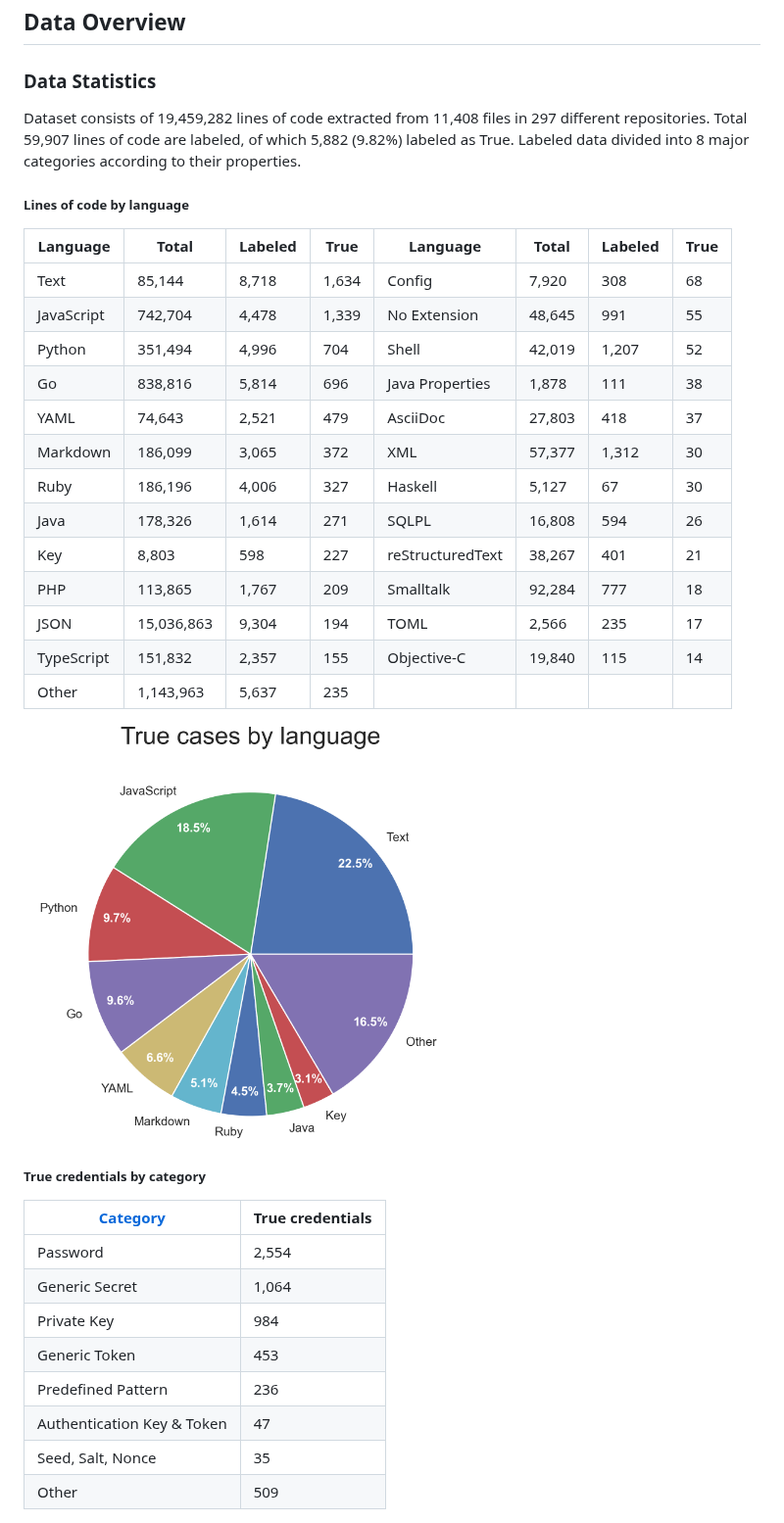
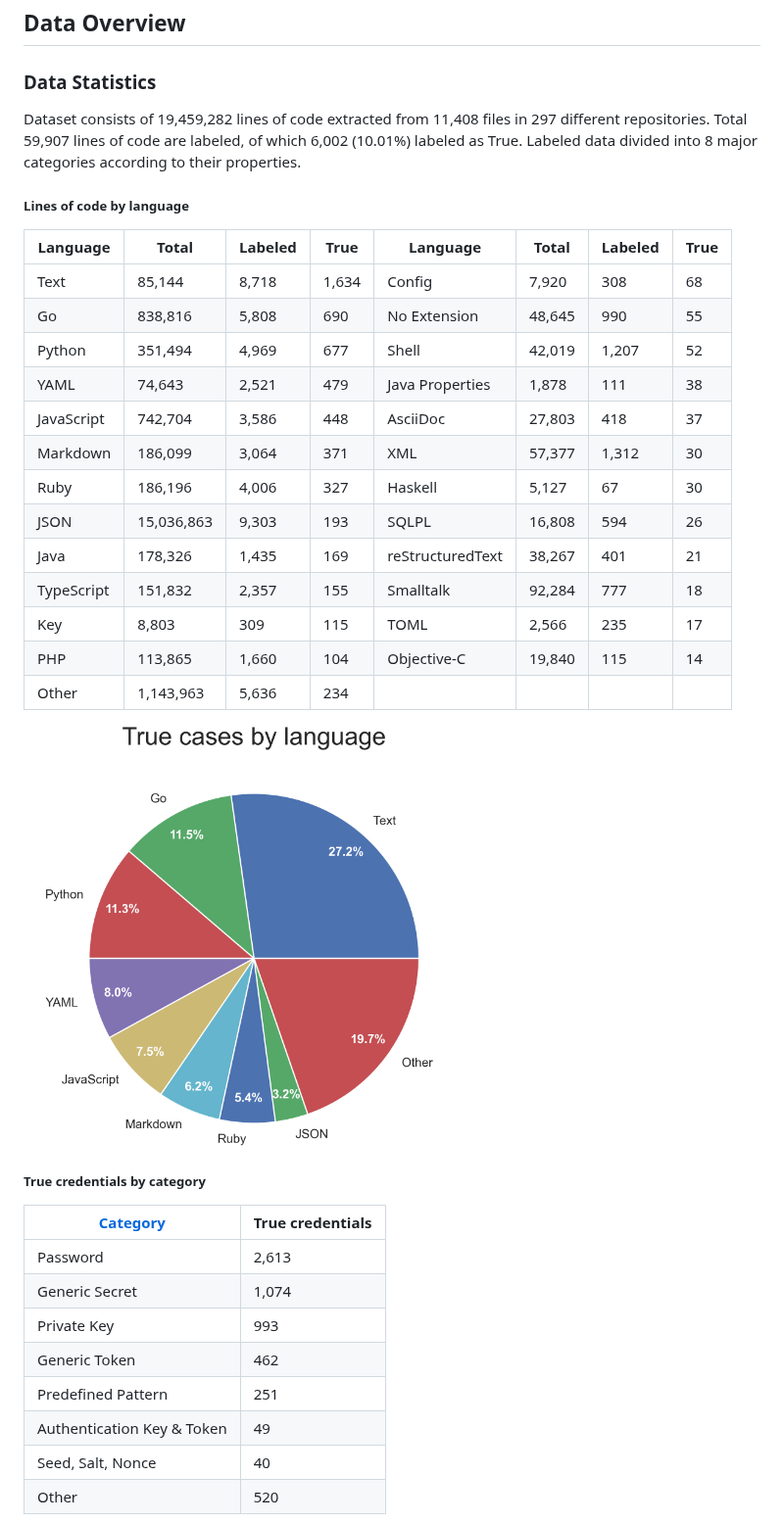
Before and after one commit to Samsung/CredData, a Markdown page: README.md, the part around the change. Shown at 98% size. GitHub-like rendering; pictures changed too: images/Language_true.png.

Commit message:
Update stats in README.md, add new images

```diff
--- a/README.md
+++ b/README.md
@@ -56,7 +56,7 @@ python download_data.py --data_dir data
 ### Data Statistics
 
 Dataset consists of 19,459,282 lines of code extracted from 11,408 files in 297 different repositories.
-Total 59,907 lines of code are labeled, of which 5,882 (9.82%) labeled as True.
+Total 59,907 lines of code are labeled, of which 6,002 (10.01%) labeled as True.
 Labeled data divided into 8 major categories according to their properties.
 
 ##### Lines of code by language
@@ -64,18 +64,18 @@ Labeled data divided into 8 major categories according to their properties.
 |Language|Total|Labeled|True|Language|Total|Labeled|True|
 |--------|--------|--------|--------|--------|--------|--------|--------|
 |Text|85,144|8,718|1,634|Config|7,920|308|68|
-|JavaScript|742,704|4,478|1,339|No Extension|48,645|991|55|
-|Python|351,494|4,996|704|Shell|42,019|1,207|52|
-|Go|838,816|5,814|696|Java Properties|1,878|111|38|
-|YAML|74,643|2,521|479|AsciiDoc|27,803|418|37|
-|Markdown|186,099|3,065|372|XML|57,377|1,312|30|
+|Go|838,816|5,808|690|No Extension|48,645|990|55|
+|Python|351,494|4,969|677|Shell|42,019|1,207|52|
+|YAML|74,643|2,521|479|Java Properties|1,878|111|38|
+|JavaScript|742,704|3,586|448|AsciiDoc|27,803|418|37|
+|Markdown|186,099|3,064|371|XML|57,377|1,312|30|
 |Ruby|186,196|4,006|327|Haskell|5,127|67|30|
-|Java|178,326|1,614|271|SQLPL|16,808|594|26|
-|Key|8,803|598|227|reStructuredText|38,267|401|21|
-|PHP|113,865|1,767|209|Smalltalk|92,284|777|18|
-|JSON|15,036,863|9,304|194|TOML|2,566|235|17|
-|TypeScript|151,832|2,357|155|Objective-C|19,840|115|14|
-|Other|1,143,963|5,637|235|
+|JSON|15,036,863|9,303|193|SQLPL|16,808|594|26|
+|Java|178,326|1,435|169|reStructuredText|38,267|401|21|
+|TypeScript|151,832|2,357|155|Smalltalk|92,284|777|18|
+|Key|8,803|309|115|TOML|2,566|235|17|
+|PHP|113,865|1,660|104|Objective-C|19,840|115|14|
+|Other|1,143,963|5,636|234|
 
 <img src="images/Language_true.png" width="450"/>
 
@@ -83,14 +83,14 @@ Labeled data divided into 8 major categories according to their properties.
 
 |[Category](#category)|True credentials|
 |--------|--------|
-|Password                    |  2,554|
-|Generic Secret              |  1,064|
-|Private Key                 |   984|
-|Generic Token               |   453|
-|Predefined Pattern          |   236|
-|Authentication Key & Token  |    47|
-|Seed, Salt, Nonce           |    35|
-|Other                       |   509|
+|Password                    |  2,613|
+|Generic Secret              |  1,074|
+|Private Key                 |   993|
+|Generic Token               |   462|
+|Predefined Pattern          |   251|
+|Authentication Key & Token  |    49|
+|Seed, Salt, Nonce           |    40|
+|Other                       |   520|
 
 <img src="images/Category.png" width="520"/>
 
```
Also changed, not shown: images/Category.png.
